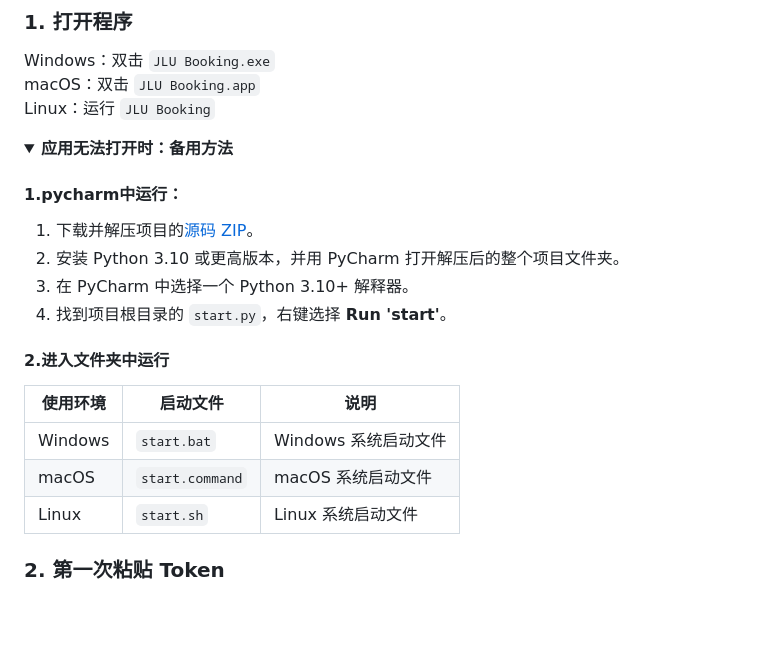
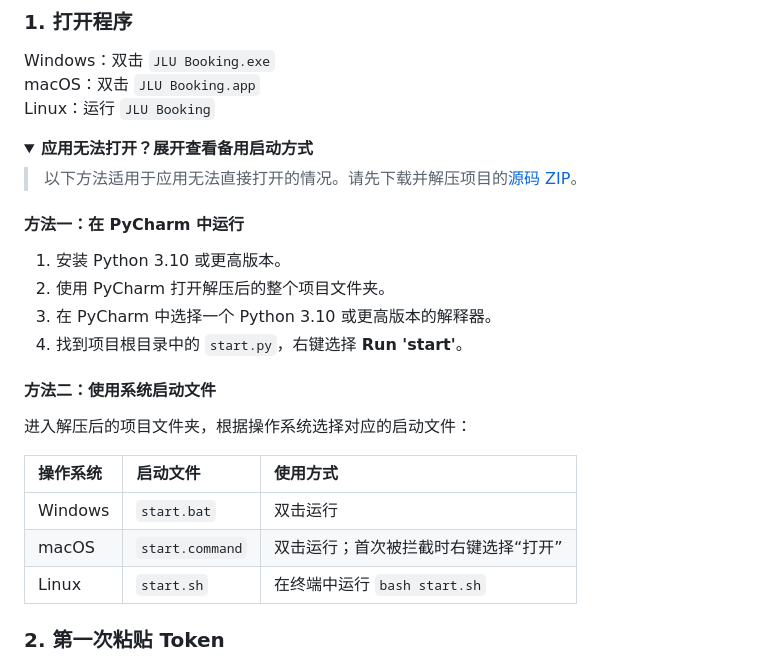
Before and after one commit to xiaoyoumi9924/jlu-booking, a Markdown page: README.md, the part around the change. Rendered like a GitHub page; folded sections open; blank space fills up the shorter version.

Commit message:
docs: improve fallback startup layout

```diff
--- a/README.md
+++ b/README.md
@@ -30,23 +30,26 @@ macOS：双击 `JLU Booking.app`<br>
 Linux：运行 `JLU Booking`
 
 <details>
-<summary><strong>应用无法打开时：备用方法</strong></summary>
+<summary><strong>应用无法打开？展开查看备用启动方式</strong></summary>
 
-#### 1.pycharm中运行：
+> 以下方法适用于应用无法直接打开的情况。请先下载并解压项目的[源码 ZIP](https://github.com/xiaoyoumi9924/jlu-booking/archive/refs/heads/main.zip)。
 
-1. 下载并解压项目的[源码 ZIP](https://github.com/xiaoyoumi9924/jlu-booking/archive/refs/heads/main.zip)。
-2. 安装 Python 3.10 或更高版本，并用 PyCharm 打开解压后的整个项目文件夹。
-3. 在 PyCharm 中选择一个 Python 3.10+ 解释器。
-4. 找到项目根目录的 `start.py`，右键选择 **Run 'start'**。
+#### 方法一：在 PyCharm 中运行
 
+1. 安装 Python 3.10 或更高版本。
+2. 使用 PyCharm 打开解压后的整个项目文件夹。
+3. 在 PyCharm 中选择一个 Python 3.10 或更高版本的解释器。
+4. 找到项目根目录中的 `start.py`，右键选择 **Run 'start'**。
 
-#### 2.进入文件夹中运行
+#### 方法二：使用系统启动文件
 
-| 使用环境 | 启动文件 | 说明 |
-|---|---|---|
-| Windows | `start.bat` | Windows 系统启动文件 |
-| macOS | `start.command` | macOS 系统启动文件 |
-| Linux | `start.sh` | Linux 系统启动文件 |
+进入解压后的项目文件夹，根据操作系统选择对应的启动文件：
+
+| 操作系统 | 启动文件 | 使用方式 |
+| :--- | :--- | :--- |
+| Windows | `start.bat` | 双击运行 |
+| macOS | `start.command` | 双击运行；首次被拦截时右键选择“打开” |
+| Linux | `start.sh` | 在终端中运行 `bash start.sh` |
 
 </details>
 
```
